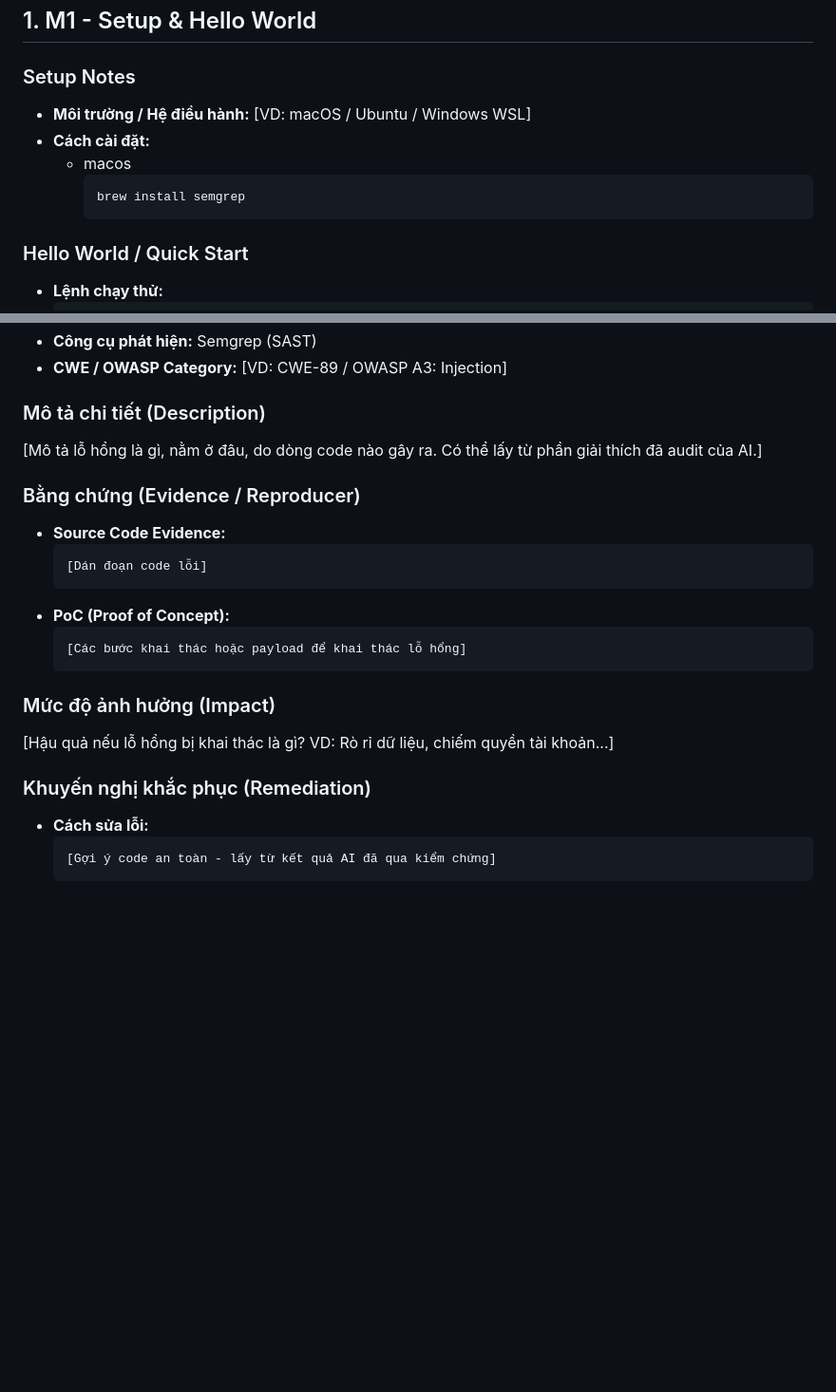
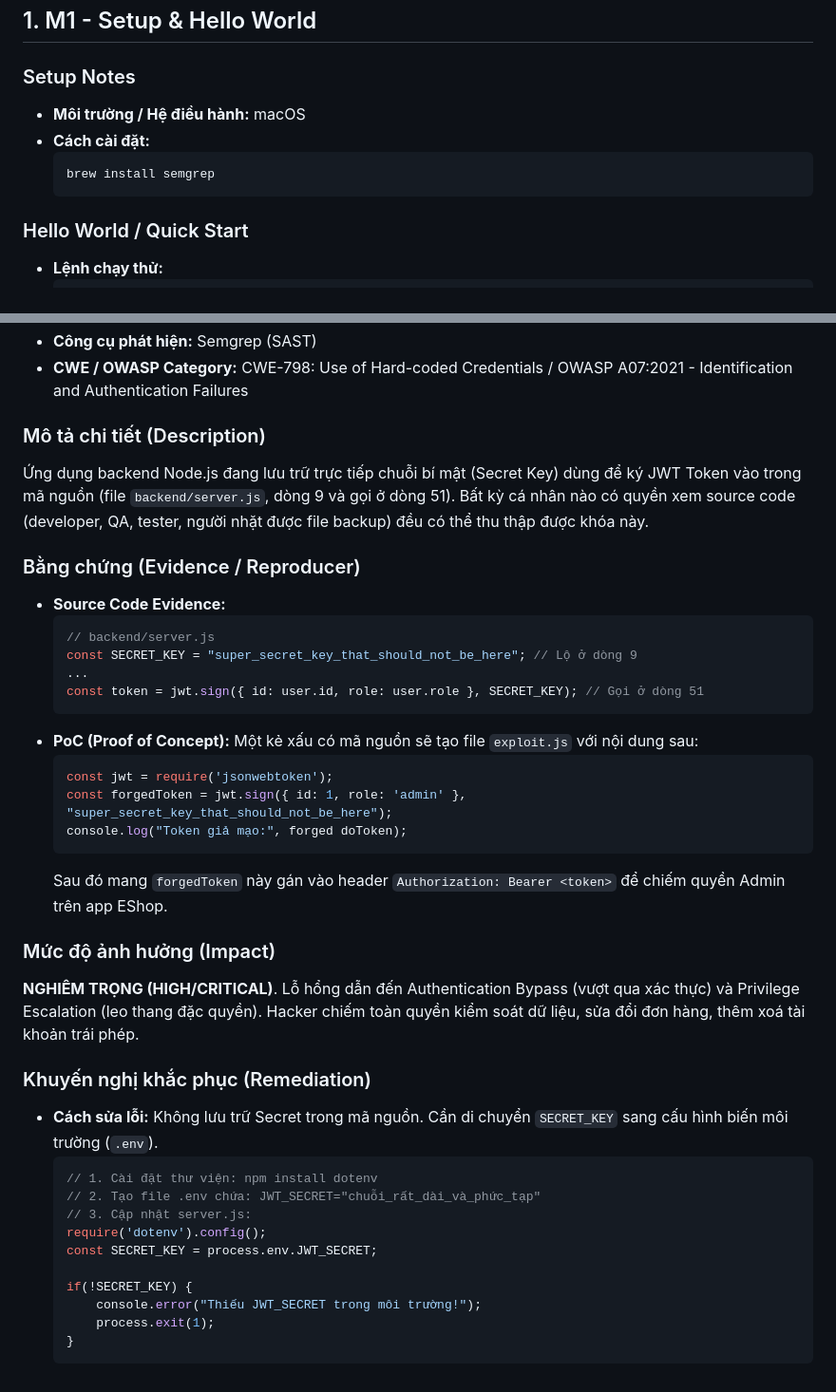
Before and after one commit to HB4305/Seminar-SoftwareTesting, a Markdown page: docs/semgrep/Track_A_Semgrep_Template.md, 2 parts joined by grey strips. Shown at 95% size. GitHub-like rendering; blank space fills up the shorter version.

````diff
--- a/docs/semgrep/Track_A_Semgrep_Template.md
+++ b/docs/semgrep/Track_A_Semgrep_Template.md
@@ -3,12 +3,11 @@
 ## 1. M1 - Setup & Hello World
 
 ### Setup Notes
-- **Môi trường / Hệ điều hành:** [VD: macOS / Ubuntu / Windows WSL]
+- **Môi trường / Hệ điều hành:** macOS
 - **Cách cài đặt:**
-  + macos
-    ```bash
-    brew install semgrep
-    ```
+  ```bash
+  brew install semgrep
+  ```
 ### Hello World / Quick Start
 - **Lệnh chạy thử:**
   ```bash
@@ -73,24 +89,40 @@
 - **Công cụ phát hiện:** Semgrep (SAST)
-- **CWE / OWASP Category:** [VD: CWE-89 / OWASP A3: Injection]
+- **CWE / OWASP Category:** CWE-798: Use of Hard-coded Credentials / OWASP A07:2021 - Identification and Authentication Failures
 
 ### Mô tả chi tiết (Description)
-[Mô tả lỗ hổng là gì, nằm ở đâu, do dòng code nào gây ra. Có thể lấy từ phần giải thích đã audit của AI.]
+Ứng dụng backend Node.js đang lưu trữ trực tiếp chuỗi bí mật (Secret Key) dùng để ký JWT Token vào trong mã nguồn (file `backend/server.js`, dòng 9 và gọi ở dòng 51). Bất kỳ cá nhân nào có quyền xem source code (developer, QA, tester, người nhặt được file backup) đều có thể thu thập được khóa này.
 
 ### Bằng chứng (Evidence / Reproducer)
 - **Source Code Evidence:**
-  ```text
-  [Dán đoạn code lỗi]
+  ```javascript
+  // backend/server.js
+  const SECRET_KEY = "super_secret_key_that_should_not_be_here"; // Lộ ở dòng 9
+  ...
+  const token = jwt.sign({ id: user.id, role: user.role }, SECRET_KEY); // Gọi ở dòng 51
   ```
 - **PoC (Proof of Concept):**
-  ```text
-  [Các bước khai thác hoặc payload để khai thác lỗ hổng]
+  Một kẻ xấu có mã nguồn sẽ tạo file `exploit.js` với nội dung sau:
+  ```javascript
+  const jwt = require('jsonwebtoken');
+  const forgedToken = jwt.sign({ id: 1, role: 'admin' }, "super_secret_key_that_should_not_be_here");
+  console.log("Token giả mạo:", forged doToken);
   ```
+  Sau đó mang `forgedToken` này gán vào header `Authorization: Bearer <token>` để chiếm quyền Admin trên app EShop.
 
 ### Mức độ ảnh hưởng (Impact)
-[Hậu quả nếu lỗ hổng bị khai thác là gì? VD: Rò rỉ dữ liệu, chiếm quyền tài khoản...]
+**NGHIÊM TRỌNG (HIGH/CRITICAL)**. Lỗ hổng dẫn đến Authentication Bypass (vượt qua xác thực) và Privilege Escalation (leo thang đặc quyền). Hacker chiếm toàn quyền kiểm soát dữ liệu, sửa đổi đơn hàng, thêm xoá tài khoản trái phép.
 
 ### Khuyến nghị khắc phục (Remediation)
-- **Cách sửa lỗi:**
-  ```text
-  [Gợi ý code an toàn - lấy từ kết quả AI đã qua kiểm chứng]
+- **Cách sửa lỗi:** Không lưu trữ Secret trong mã nguồn. Cần di chuyển `SECRET_KEY` sang cấu hình biến môi trường (`.env`).
+  ```javascript
+  // 1. Cài đặt thư viện: npm install dotenv
+  // 2. Tạo file .env chứa: JWT_SECRET="chuỗi_rất_dài_và_phức_tạp"
+  // 3. Cập nhật server.js:
+  require('dotenv').config();
+  const SECRET_KEY = process.env.JWT_SECRET;
+
+  if(!SECRET_KEY) {
+      console.error("Thiếu JWT_SECRET trong môi trường!");
+      process.exit(1);
+  }
   ```
````
Also changed, not shown: other parts of docs/semgrep/Track_A_Semgrep_Template.md (+37 -20 lines).
